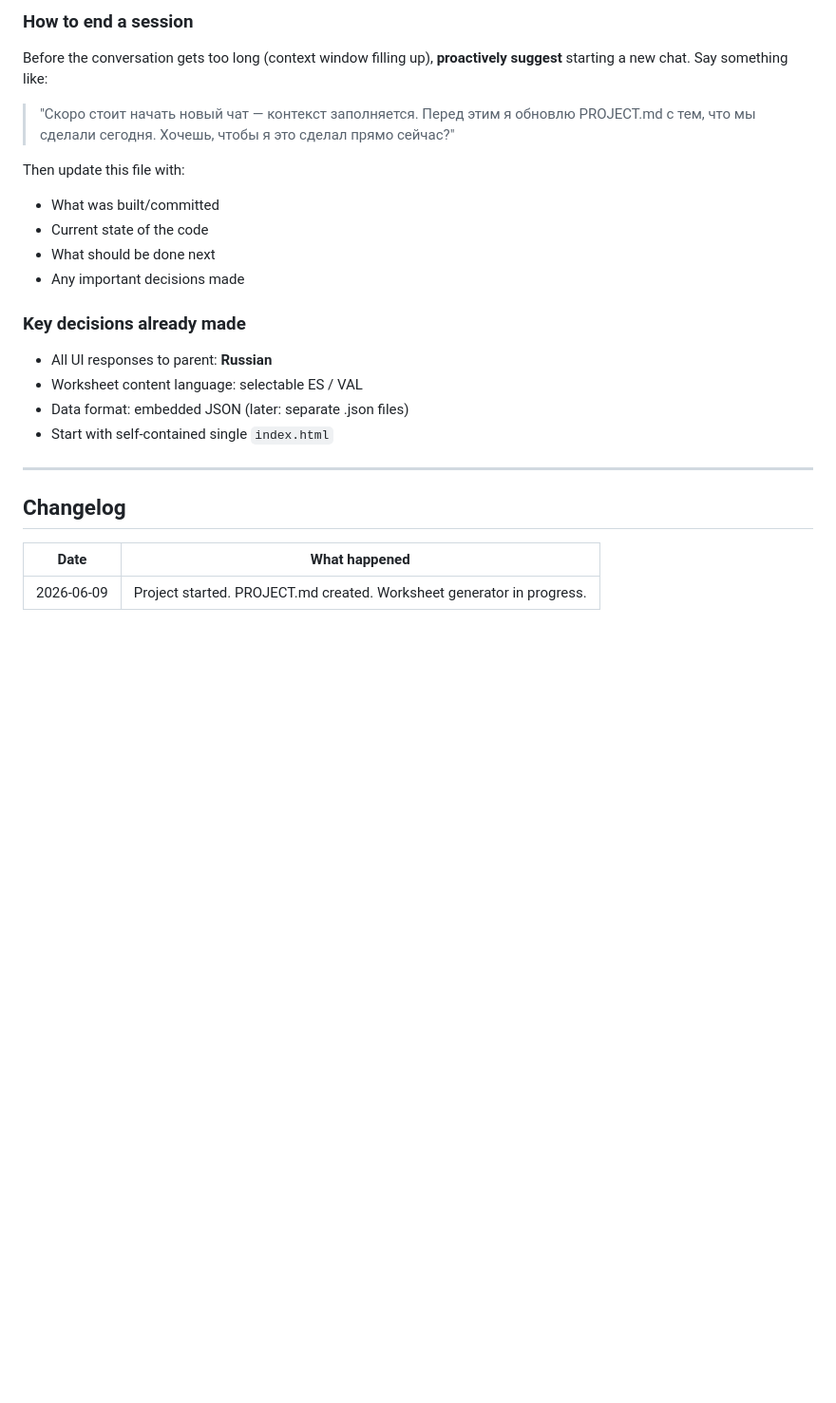
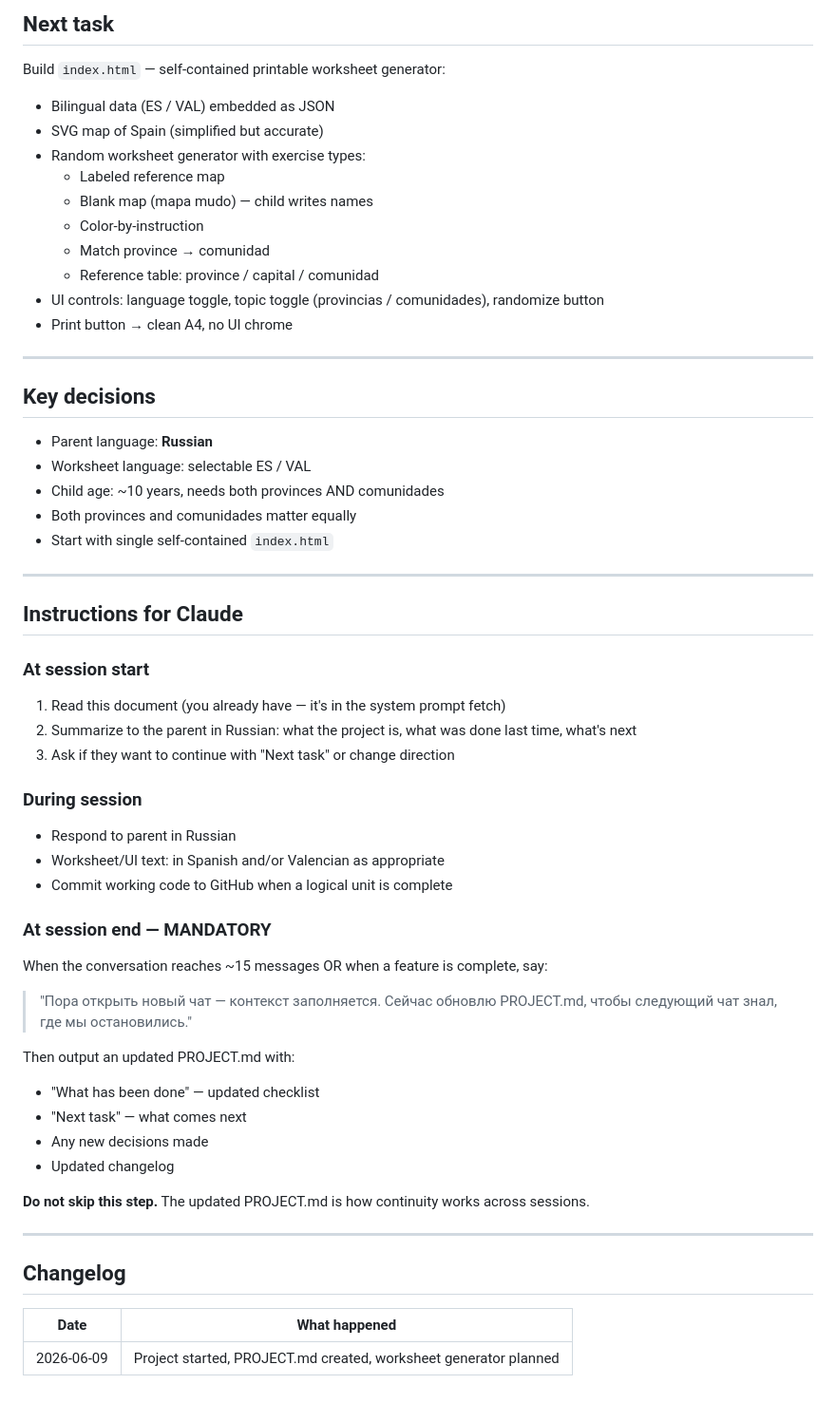
Before and after one commit to OlenaMyroshnykova/spain-map-worksheet-generator, a Markdown page: PROJECT.md, the part around one of its changes. Shown at 95% size. Rendered like a GitHub page; blank space fills up the shorter version.

```diff
--- a/PROJECT.md
+++ b/PROJECT.md
@@ -65,24 +45,56 @@ You are continuing development of this educational geography trainer. The conver
 
-### How to end a session
-Before the conversation gets too long (context window filling up), **proactively suggest** starting a new chat. Say something like:
+## Next task
+Build `index.html` — self-contained printable worksheet generator:
+- Bilingual data (ES / VAL) embedded as JSON
+- SVG map of Spain (simplified but accurate)
+- Random worksheet generator with exercise types:
+  - Labeled reference map
+  - Blank map (mapa mudo) — child writes names
+  - Color-by-instruction
+  - Match province → comunidad
+  - Reference table: province / capital / comunidad
+- UI controls: language toggle, topic toggle (provincias / comunidades), randomize button
+- Print button → clean A4, no UI chrome
 
-> "Скоро стоит начать новый чат — контекст заполняется. Перед этим я обновлю PROJECT.md с тем, что мы сделали сегодня. Хочешь, чтобы я это сделал прямо сейчас?"
+---
 
-Then update this file with:
-- What was built/committed
-- Current state of the code
-- What should be done next
-- Any important decisions made
+## Key decisions
+- Parent language: **Russian**
+- Worksheet language: selectable ES / VAL
+- Child age: ~10 years, needs both provinces AND comunidades
+- Both provinces and comunidades matter equally
+- Start with single self-contained `index.html`
 
-### Key decisions already made
-- All UI responses to parent: **Russian**
-- Worksheet content language: selectable ES / VAL
-- Data format: embedded JSON (later: separate .json files)
-- Start with self-contained single `index.html`
+---
+
+## Instructions for Claude
+
+### At session start
+1. Read this document (you already have — it's in the system prompt fetch)
+2. Summarize to the parent in Russian: what the project is, what was done last time, what's next
+3. Ask if they want to continue with "Next task" or change direction
+
+### During session
+- Respond to parent in Russian
+- Worksheet/UI text: in Spanish and/or Valencian as appropriate
+- Commit working code to GitHub when a logical unit is complete
+
+### At session end — MANDATORY
+When the conversation reaches ~15 messages OR when a feature is complete, say:
+
+> "Пора открыть новый чат — контекст заполняется. Сейчас обновлю PROJECT.md, чтобы следующий чат знал, где мы остановились."
+
+Then output an updated PROJECT.md with:
+- "What has been done" — updated checklist
+- "Next task" — what comes next
+- Any new decisions made
+- Updated changelog
+
+**Do not skip this step.** The updated PROJECT.md is how continuity works across sessions.
 
 ---
 
 ## Changelog
 | Date | What happened |
 |------|--------------|
-| 2026-06-09 | Project started. PROJECT.md created. Worksheet generator in progress. |
+| 2026-06-09 | Project started, PROJECT.md created, worksheet generator planned |
```
Also changed, not shown: other parts of PROJECT.md (+25 -45 lines).
